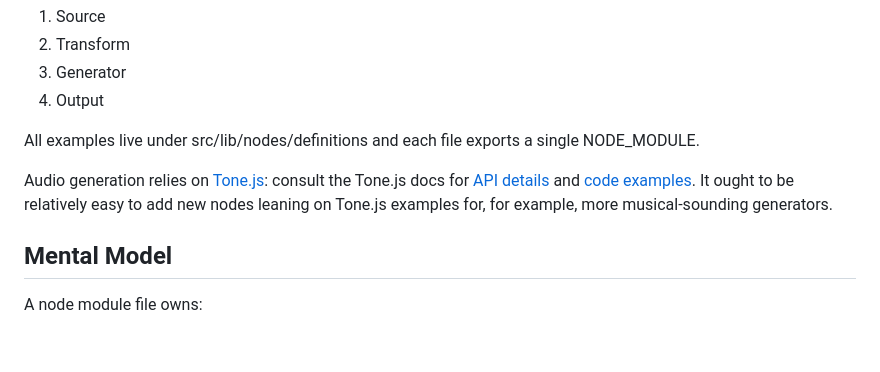
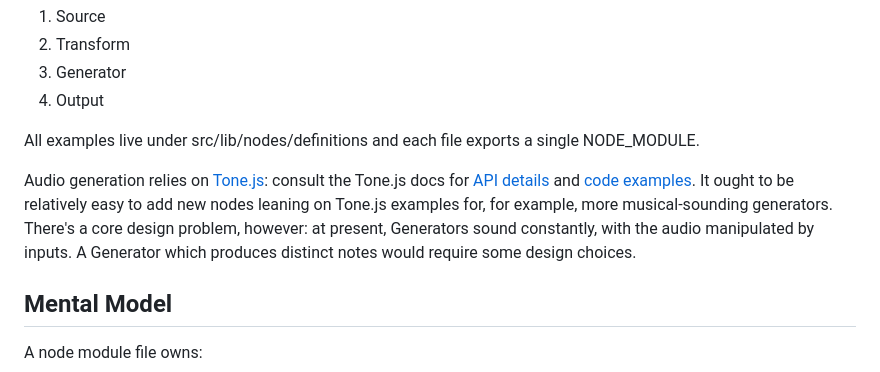
Before and after one commit to NUSTEM-UK/Sonification-PlayBoard, a Markdown page: webapp/docs/NODE_MODULE_EXAMPLES.md, the part around the change. Drawn GitHub-style; blank space fills up the shorter version.

Commit message:
Documentation update

```diff
--- a/webapp/docs/NODE_MODULE_EXAMPLES.md
+++ b/webapp/docs/NODE_MODULE_EXAMPLES.md
@@ -9,7 +9,7 @@ This guide shows one concrete example for each node type in the class-based node
 
 All examples live under src/lib/nodes/definitions and each file exports a single NODE_MODULE.
 
-Audio generation relies on [Tone.js](https://tonejs.github.io/): consult the Tone.js docs for [API details](https://tonejs.github.io/docs/15.1.22/index.html) and [code examples](https://tonejs.github.io/examples/). It ought to be relatively easy to add new nodes leaning on Tone.js examples for, for example, more musical-sounding generators.
+Audio generation relies on [Tone.js](https://tonejs.github.io/): consult the Tone.js docs for [API details](https://tonejs.github.io/docs/15.1.22/index.html) and [code examples](https://tonejs.github.io/examples/). It ought to be relatively easy to add new nodes leaning on Tone.js examples for, for example, more musical-sounding generators. There's a core design problem, however: at present, Generators sound constantly, with the audio manipulated by inputs. A Generator which produces distinct notes would require some design choices.
 
 ## Mental Model
 
```
